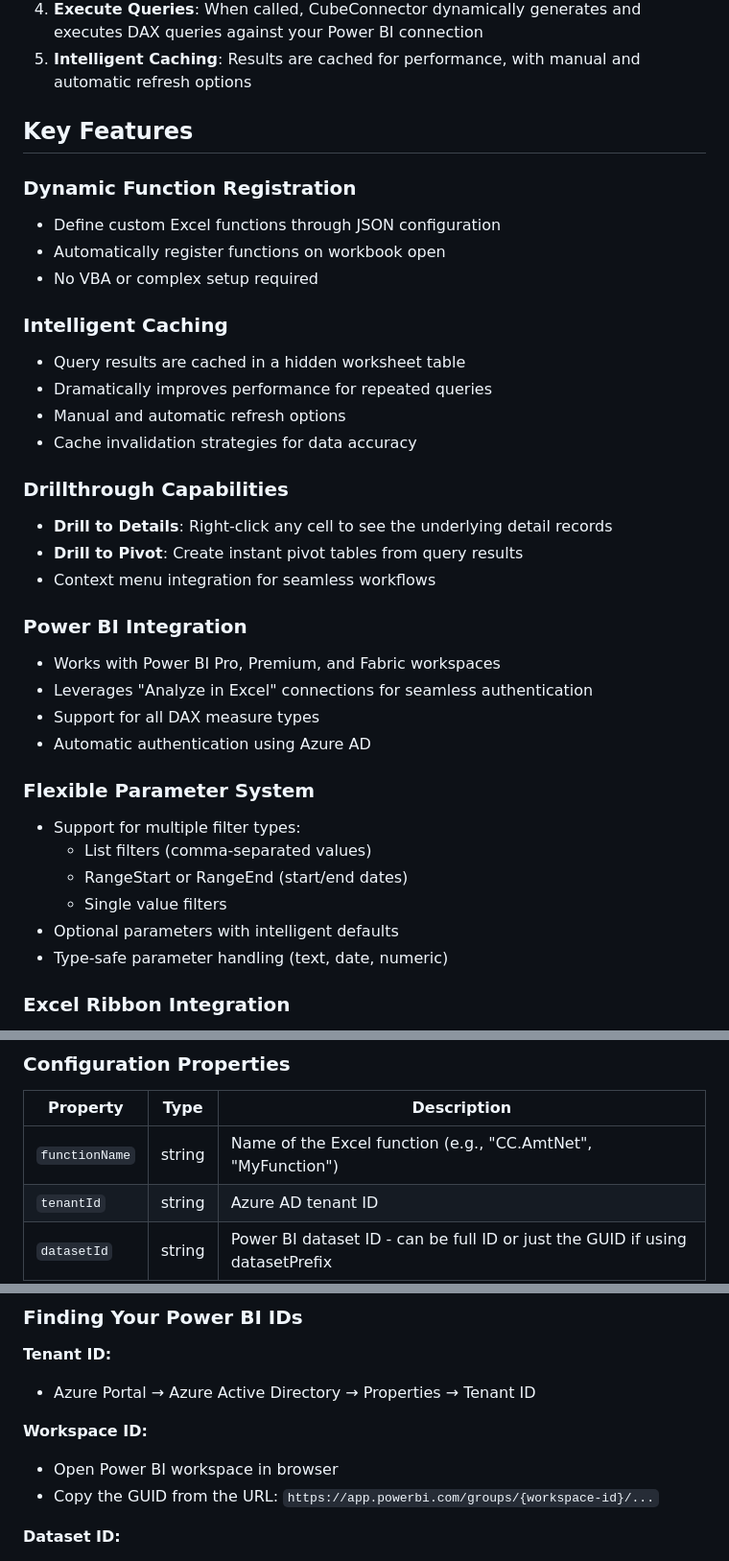
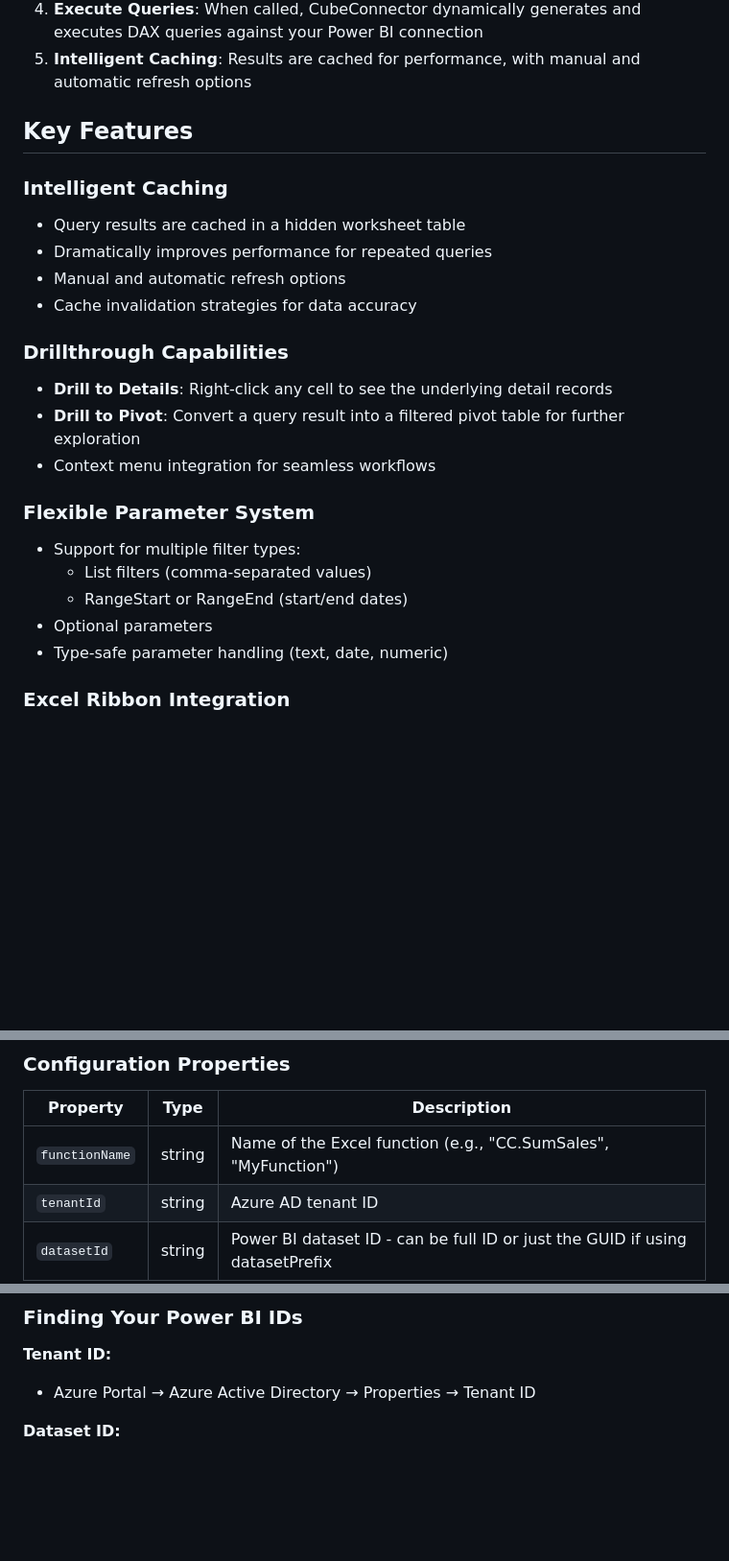
Before and after one commit to ejheflin/CubeConnector, a Markdown page: README.md, 3 parts joined by grey strips. Shown at 96% size. Rendered like a GitHub page; blank space fills up the shorter version.

```diff
--- a/README.md
+++ b/README.md
@@ -32,11 +32,6 @@ CubeConnector leverages **Microsoft's own "Analyze in Excel" connection** infras
 
 ## Key Features
 
-### Dynamic Function Registration
-- Define custom Excel functions through JSON configuration
-- Automatically register functions on workbook open
-- No VBA or complex setup required
-
 ### Intelligent Caching
 - Query results are cached in a hidden worksheet table
 - Dramatically improves performance for repeated queries
@@ -45,21 +40,14 @@ CubeConnector leverages **Microsoft's own "Analyze in Excel" connection** infras
 
 ### Drillthrough Capabilities
 - **Drill to Details**: Right-click any cell to see the underlying detail records
-- **Drill to Pivot**: Create instant pivot tables from query results
+- **Drill to Pivot**: Convert a query result into a filtered pivot table for further exploration
 - Context menu integration for seamless workflows
-
-### Power BI Integration
-- Works with Power BI Pro, Premium, and Fabric workspaces
-- Leverages "Analyze in Excel" connections for seamless authentication
-- Support for all DAX measure types
-- Automatic authentication using Azure AD
 
 ### Flexible Parameter System
 - Support for multiple filter types:
   - List filters (comma-separated values)
   - RangeStart or RangeEnd (start/end dates)
-  - Single value filters
-- Optional parameters with intelligent defaults
+- Optional parameters
 - Type-safe parameter handling (text, date, numeric)
 
 ### Excel Ribbon Integration
@@ -155,7 +104,7 @@ CubeConnector leverages **Microsoft's own "Analyze in Excel" connection** infras
 
 | Property | Type | Description |
 |----------|------|-------------|
-| `functionName` | string | Name of the Excel function (e.g., "CC.AmtNet", "MyFunction") |
+| `functionName` | string | Name of the Excel function (e.g., "CC.SumSales", "MyFunction") |
 | `tenantId` | string | Azure AD tenant ID |
 | `datasetId` | string | Power BI dataset ID - can be full ID or just the GUID if using datasetPrefix |
 | `measureName` | string | DAX measure name (e.g., "[Revenue]") |
@@ -250,10 +199,6 @@ Where:
 
 **Tenant ID:**
 - Azure Portal → Azure Active Directory → Properties → Tenant ID
-
-**Workspace ID:**
-- Open Power BI workspace in browser
-- Copy the GUID from the URL: `https://app.powerbi.com/groups/{workspace-id}/...`
 
 **Dataset ID:**
 - Open dataset settings in Power BI
```
Also changed, not shown: other parts of README.md (+1 -51 lines).
